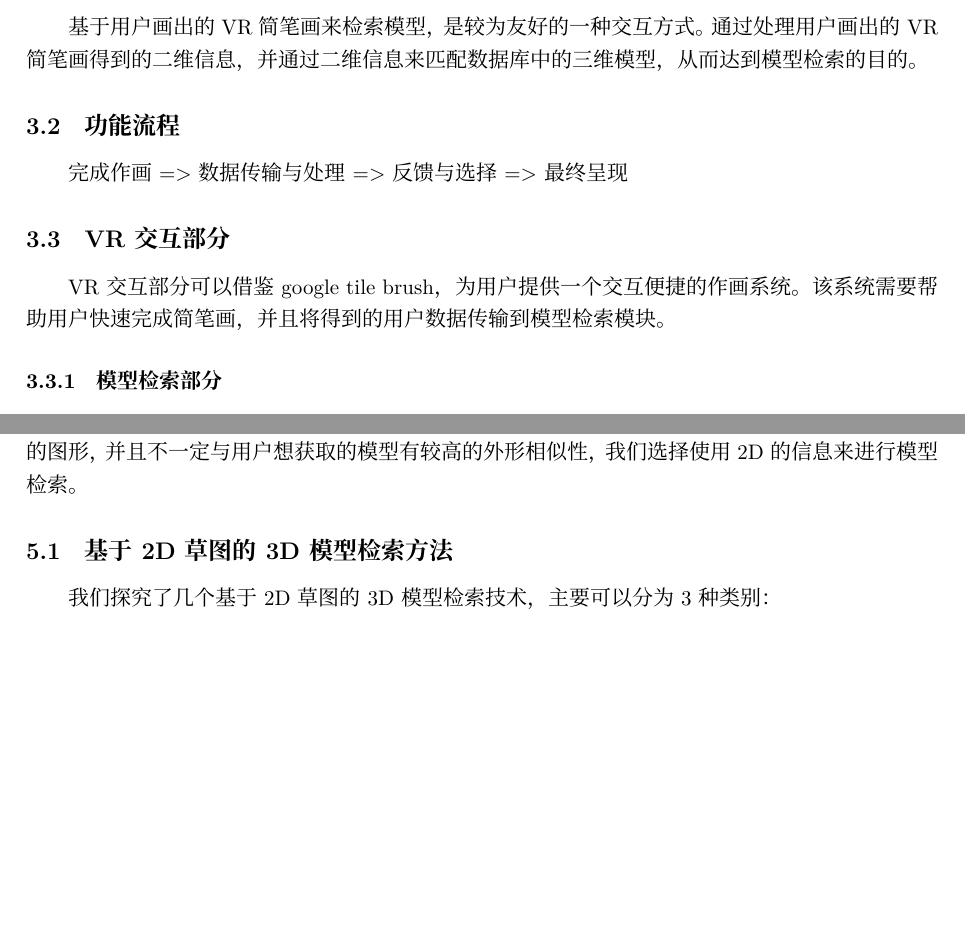
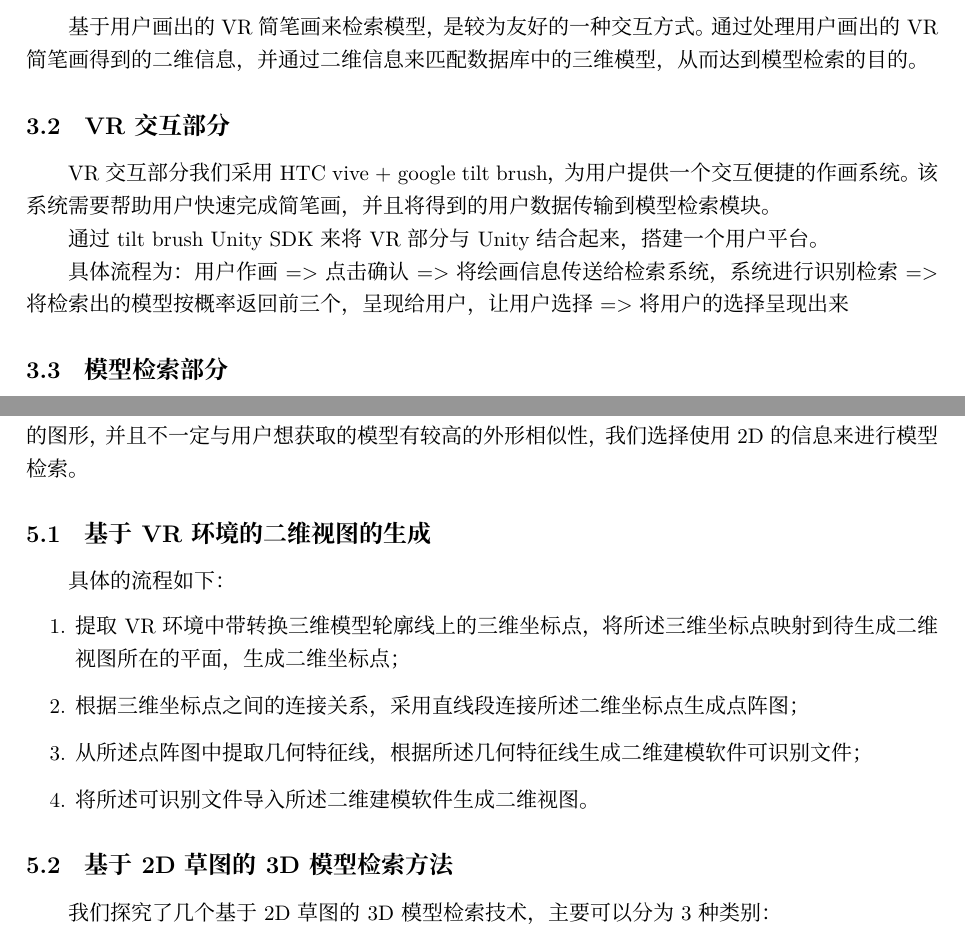
Before and after one commit to 199ChenNuo/SE340-HCI, a LaTeX paper (开题/开题报告/main.tex): two parts of pages 4 and 5 of 8, joined at a grey line, cut so that both start at the same text, the shorter picture padded with empty space. Compiled offline with XeLaTeX.

Commit message:
Update main.tex

```diff
--- a/开题/开题报告/main.tex
+++ b/开题/开题报告/main.tex
@@ -61,16 +61,15 @@
 \subsection{设计简述}
 基于用户画出的VR简笔画来检索模型，是较为友好的一种交互方式。通过处理用户画出的VR简笔画得到的二维信息，并通过二维信息来匹配数据库中的三维模型，从而达到模型检索的目的。
 
-\subsection{功能流程}
-完成作画=>
-数据传输与处理=>
-反馈与选择=>
-最终呈现
+\subsection{VR交互部分}
+VR交互部分我们采用HTC vive + google tilt brush，为用户提供一个交互便捷的作画系统。该系统需要帮助用户快速完成简笔画，并且将得到的用户数据传输到模型检索模块。
 
-\subsection{VR交互部分}
-VR交互部分可以借鉴google tile brush，为用户提供一个交互便捷的作画系统。该系统需要帮助用户快速完成简笔画，并且将得到的用户数据传输到模型检索模块。
+通过tilt brush Unity SDK来将VR部分与Unity结合起来，搭建一个用户平台。
 
-\subsubsection{模型检索部分}
+具体流程为：
+用户作画=>点击确认=>将绘画信息传送给检索系统，系统进行识别检索=>将检索出的模型按概率返回前三个，呈现给用户，让用户选择=>将用户的选择呈现出来
+
+\subsection{模型检索部分}
 模型检索部分粗略的分为两块：
 \begin{enumerate}
     \item VR简笔画处理部分
@@ -102,7 +101,14 @@ VR交互部分可以借鉴google tile brush，为用户提供一个交互便捷
 其中，以三维模型为中心的方法在复杂模型检索领域很难应用，这主要是因为复杂模型几何元素的海量数据，使得计算机处理速度变慢，难以满足实时模型检索的要求。故针对复杂模型检索，应用基于三维模型视图的检索方法相对可行，因为三维模型几何造型的复杂度如何，其各个不同角度的视图信息占用较少的字节数，这对于大规模三维模型数据库检索系统是必要的。
 
 考虑到我们是通过VR设备获取模型的检索信息，由于用户绘制的3D图像不一定是一个封闭的图形，并且不一定与用户想获取的模型有较高的外形相似性，我们选择使用2D的信息来进行模型检索。
-
+\subsection{基于VR环境的二维视图的生成}
+具体的流程如下：
+\begin{enumerate}
+    \item 提取VR环境中带转换三维模型轮廓线上的三维坐标点，将所述三维坐标点映射到待生成二维视图所在的平面，生成二维坐标点；
+    \item 根据三维坐标点之间的连接关系，采用直线段连接所述二维坐标点生成点阵图；
+    \item 从所述点阵图中提取几何特征线，根据所述几何特征线生成二维建模软件可识别文件；
+    \item 将所述可识别文件导入所述二维建模软件生成二维视图。
+\end{enumerate}
 
 \subsection{基于2D草图的3D模型检索方法}
 我们探究了几个基于2D草图的3D模型检索技术，主要可以分为3种类别：
```
Also changed, not shown: 开题/开题报告/main.tex (2 more changed lines).
